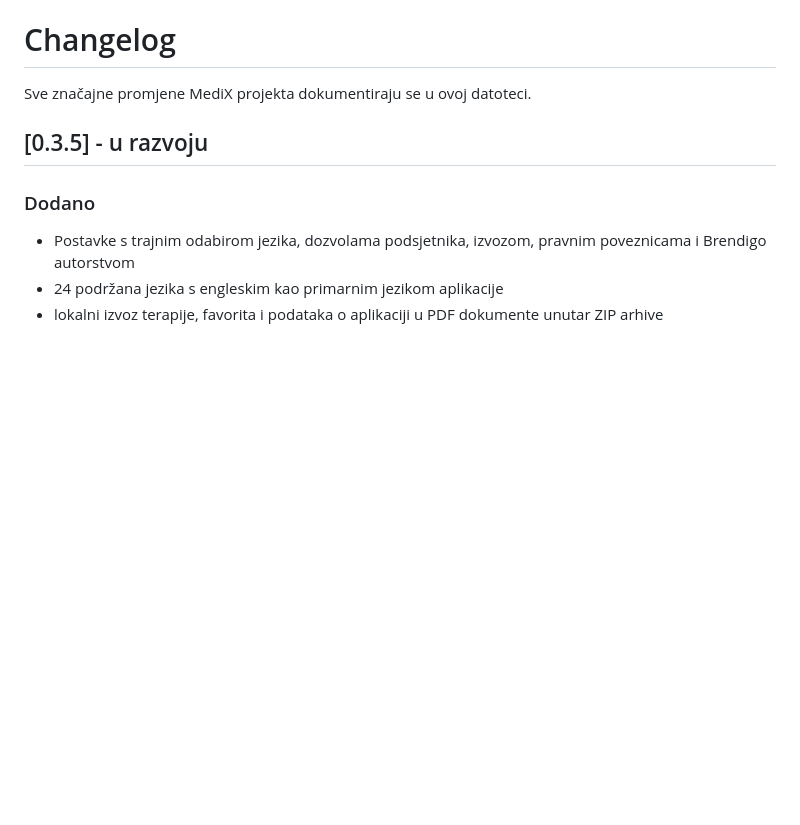
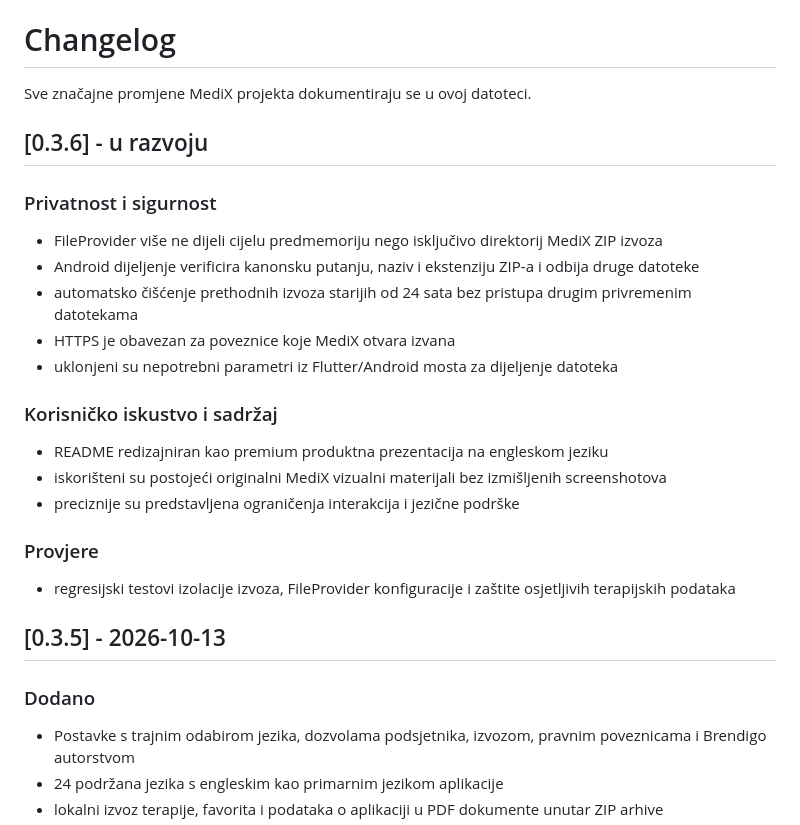
Before and after one commit to bren-wp/MediX, a Markdown page: CHANGELOG.md, the part around the change. Rendered like a GitHub page; blank space fills up the shorter version.

Commit message:
docs: add MediX v0.3.6 privacy and UX release notes

```diff
--- a/CHANGELOG.md
+++ b/CHANGELOG.md
@@ -2,7 +2,24 @@
 
 Sve značajne promjene MediX projekta dokumentiraju se u ovoj datoteci.
 
-## [0.3.5] - u razvoju
+## [0.3.6] - u razvoju
+
+### Privatnost i sigurnost
+- FileProvider više ne dijeli cijelu predmemoriju nego isključivo direktorij MediX ZIP izvoza
+- Android dijeljenje verificira kanonsku putanju, naziv i ekstenziju ZIP-a i odbija druge datoteke
+- automatsko čišćenje prethodnih izvoza starijih od 24 sata bez pristupa drugim privremenim datotekama
+- HTTPS je obavezan za poveznice koje MediX otvara izvana
+- uklonjeni su nepotrebni parametri iz Flutter/Android mosta za dijeljenje datoteka
+
+### Korisničko iskustvo i sadržaj
+- README redizajniran kao premium produktna prezentacija na engleskom jeziku
+- iskorišteni su postojeći originalni MediX vizualni materijali bez izmišljenih screenshotova
+- preciznije su predstavljena ograničenja interakcija i jezične podrške
+
+### Provjere
+- regresijski testovi izolacije izvoza, FileProvider konfiguracije i zaštite osjetljivih terapijskih podataka
+
+## [0.3.5] - 2026-10-13
 
 ### Dodano
 - Postavke s trajnim odabirom jezika, dozvolama podsjetnika, izvozom, pravnim poveznicama i Brendigo autorstvom
```
